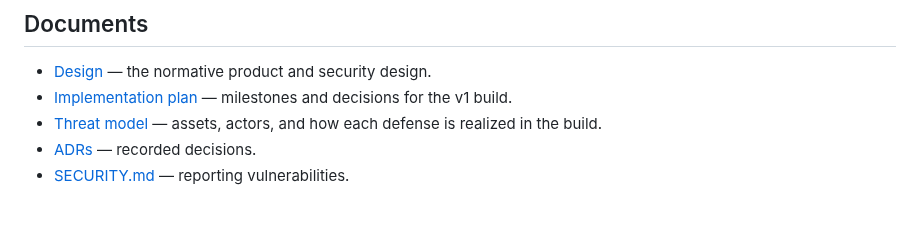
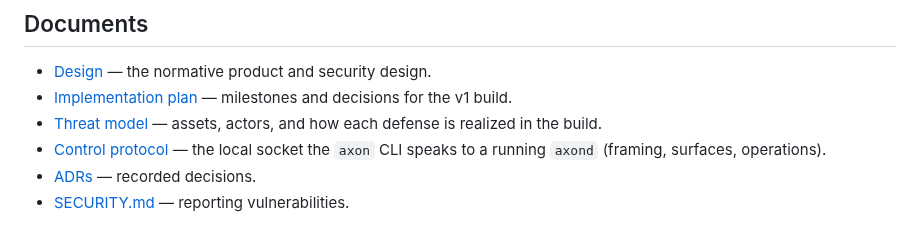
Before and after one commit to zarbafian/akson, a Markdown page: README.md, the part around the change. Drawn GitHub-style.

```diff
--- a/README.md
+++ b/README.md
@@ -157,6 +157,8 @@ Anthropic adapter and point the processor at it instead:
   and decisions for the v1 build.
 - [Threat model](design/2026-07-19-threat-model.md) — assets, actors, and how each
   defense is realized in the build.
+- [Control protocol](spec/control-protocol.md) — the local socket the `axon` CLI
+  speaks to a running `axond` (framing, surfaces, operations).
 - [ADRs](spec/adr/) — recorded decisions.
 - [SECURITY.md](SECURITY.md) — reporting vulnerabilities.
 
```
Also changed, not shown: spec/control-protocol.md (added, +118 -0 lines).
